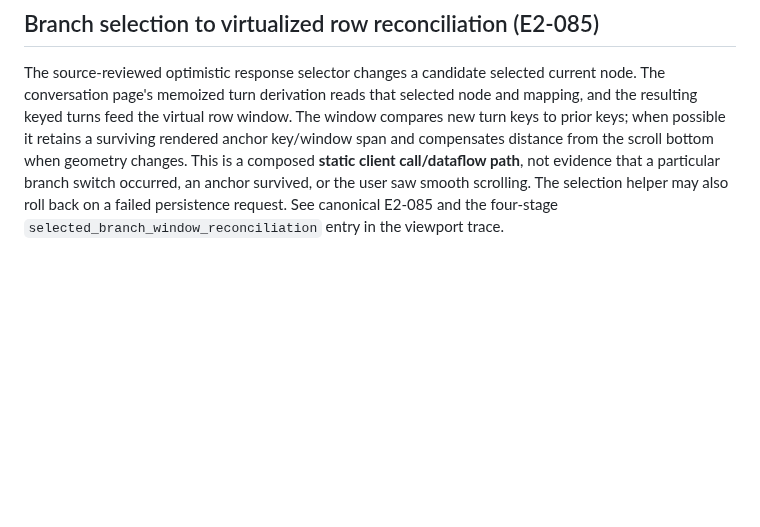
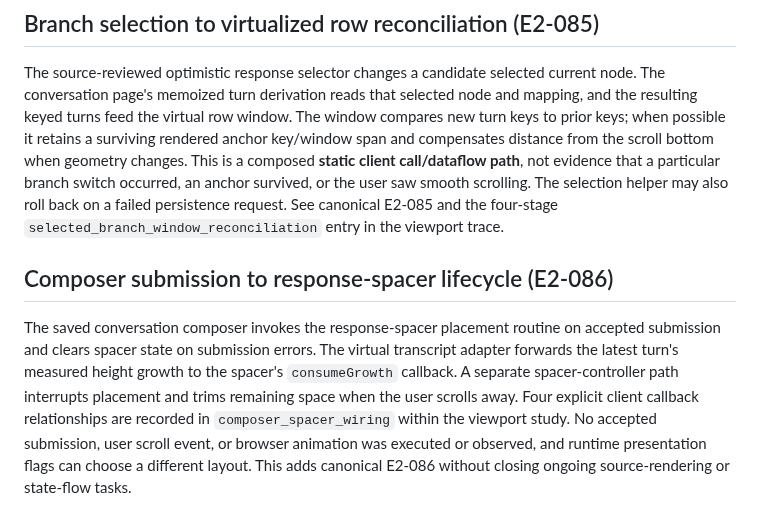
Before and after one commit to sguzman/viewsource, a Markdown page: docs/CHAT-INTERACTIONS.md, the part around the change. Drawn GitHub-style; blank space fills up the shorter version.

Commit message:
Document and test composer-to-scroll-spacer client lifecycle

```diff
--- a/docs/CHAT-INTERACTIONS.md
+++ b/docs/CHAT-INTERACTIONS.md
@@ -594,3 +594,17 @@ that a particular branch switch occurred, an anchor survived, or the
 user saw smooth scrolling. The selection helper may also roll back on
 a failed persistence request. See canonical E2-085 and the four-stage
 `selected_branch_window_reconciliation` entry in the viewport trace.
+
+## Composer submission to response-spacer lifecycle (E2-086)
+
+The saved conversation composer invokes the response-spacer placement
+routine on accepted submission and clears spacer state on submission
+errors. The virtual transcript adapter forwards the latest turn's measured
+height growth to the spacer's `consumeGrowth` callback. A separate
+spacer-controller path interrupts placement and trims remaining space
+when the user scrolls away. Four explicit client callback relationships
+are recorded in `composer_spacer_wiring` within the viewport study.
+No accepted submission, user scroll event, or browser animation was
+executed or observed, and runtime presentation flags can choose a
+different layout. This adds canonical E2-086 without closing ongoing
+source-rendering or state-flow tasks.
```
